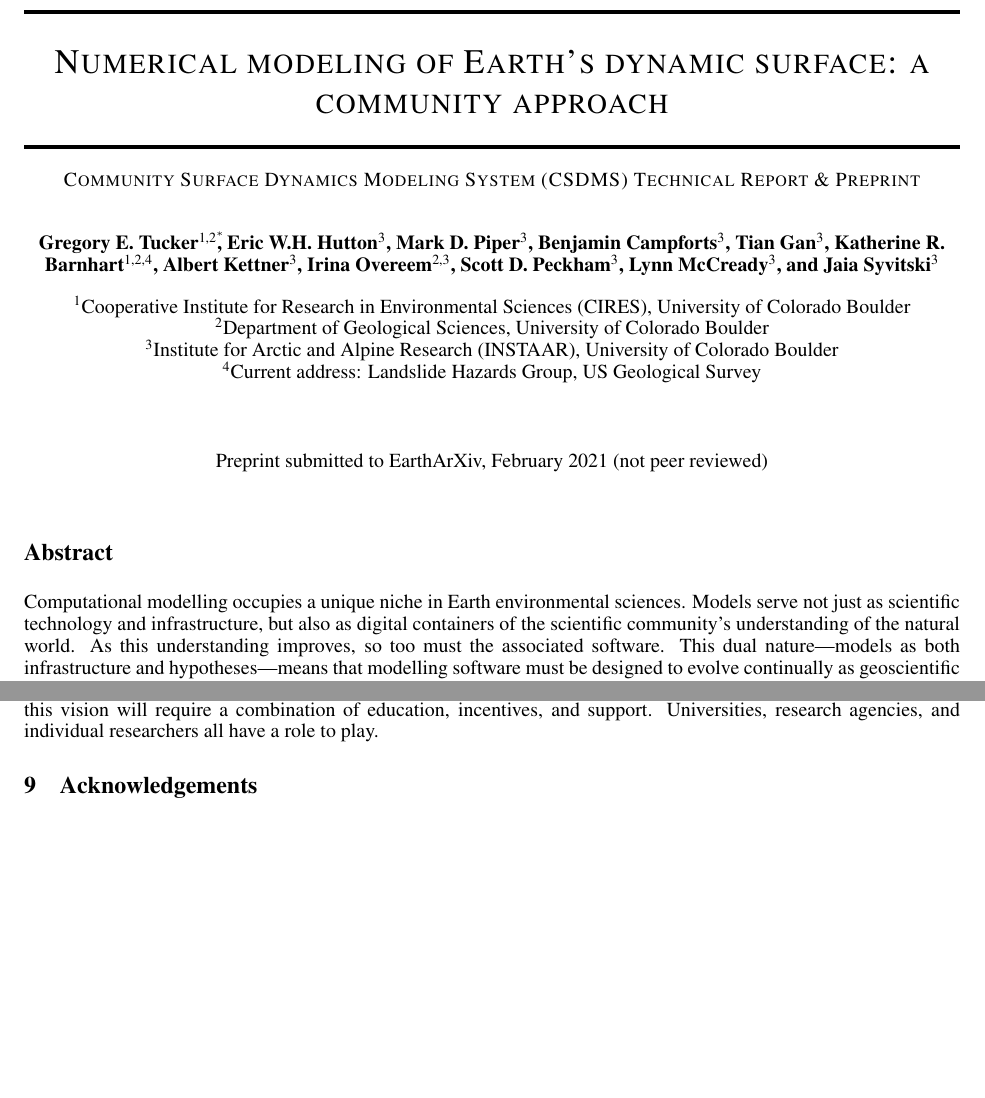
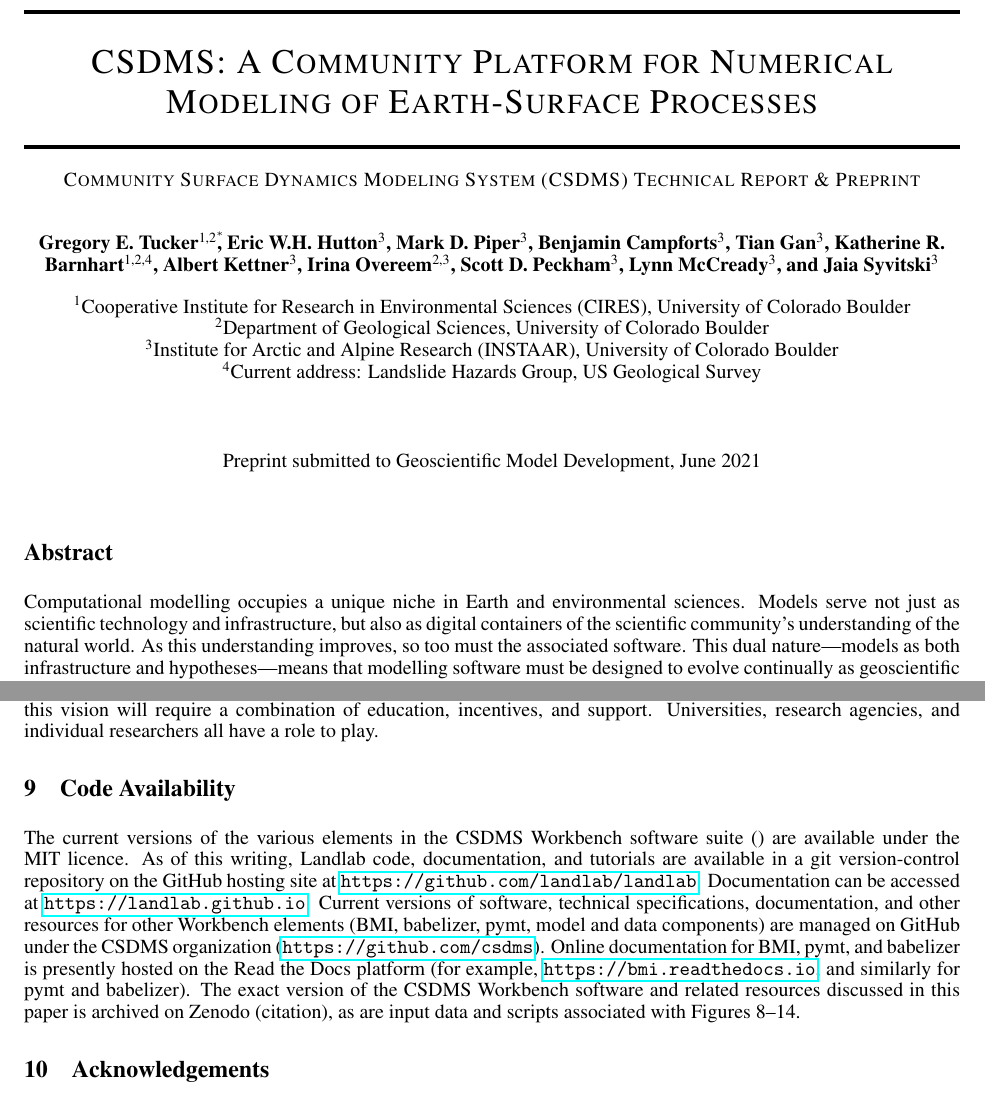
Before and after one commit to gregtucker/component_modeling_csdms_chapter, a LaTeX document (component_modeling.tex): two parts of pages 1 and 23 of 28, joined at a grey line, cut at the place of the change, the shorter picture padded with empty space. Compiled offline with pdfLaTeX.

Commit message:
initial modifications for GMD

```diff
--- a/component_modeling.tex
+++ b/component_modeling.tex
@@ -18,7 +18,8 @@
 
 % See the ``Article customise'' template for come common customisations
 
-\title{Numerical modeling of Earth's dynamic surface: a community approach}
+\title{CSDMS: A Community Platform for Numerical Modeling of Earth-Surface Processes}
+
 
 
 
@@ -41,7 +42,7 @@
 \affil[3]{Institute for Arctic and Alpine Research (INSTAAR), University of Colorado Boulder}
 \affil[4]{Current address: Landslide Hazards Group, US Geological Survey}
 
-\date{Preprint submitted to EarthArXiv, February 2021 (not peer reviewed)} % delete this line to display the current date
+\date{Preprint submitted to Geoscientific Model Development, June 2021} % delete this line to display the current date
 
 % Uncomment to override  the `A preprint' in the header
 \renewcommand{\headeright}{Technical Report / Preprint}
@@ -66,7 +67,7 @@
 
 \section*{Abstract}
 
-Computational modelling occupies a unique niche in Earth environmental sciences. Models serve not just as scientific technology and infrastructure, but also as digital containers of the scientific community's understanding of the natural world. As this understanding improves, so too must the associated software. This dual nature---models as both infrastructure and hypotheses---means that modelling software must be designed to evolve continually as geoscientific knowledge itself evolves. Here we describe design principles, protocols, and tools developed by the Community Surface Dynamics Modeling System (CSDMS) to promote a flexible, interoperable, and ever-improving research software ecosystem. These include a community repository for model sharing and metadata, interface and ontology standards for model interoperability, language bridging tools, a modular programming library for model construction, modular software components for data access, and a Python-based execution and model-coupling framework. Methods of community support and engagement that help create a community-centered software ecosystem are also discussed.
+Computational modelling occupies a unique niche in Earth and environmental sciences. Models serve not just as scientific technology and infrastructure, but also as digital containers of the scientific community's understanding of the natural world. As this understanding improves, so too must the associated software. This dual nature---models as both infrastructure and hypotheses---means that modelling software must be designed to evolve continually as geoscientific knowledge itself evolves. Here we describe design principles, protocols, and tools developed by the Community Surface Dynamics Modeling System (CSDMS) to promote a flexible, interoperable, and ever-improving research software ecosystem. These include a community repository for model sharing and metadata, interface and ontology standards for model interoperability, language bridging tools, a modular programming library for model construction, modular software components for data access, and a Python-based execution and model-coupling framework. Methods of community support and engagement that help create a community-centered software ecosystem are also discussed.
 
 \section{Introduction}
 
@@ -840,6 +841,11 @@ The third major challenge is support. Our experience with CSDMS demonstrates tha
 Computational modeling in the Earth and environmental sciences has come a long way since the dawn of the 3rd millennium. The possibilities of a coordinated, community-wide cyber-ecosystem are starting to emerge. Fully achieving this vision will require a combination of education, incentives, and support. Universities, research agencies, and individual researchers all have a role to play.
 
 
+\section{Code Availability}
+
+The current versions of the various elements in the CSDMS Workbench software suite () are available under the MIT licence. As of this writing, Landlab code, documentation, and tutorials are available in a git version-control repository on the GitHub hosting site at \url{https://github.com/landlab/landlab}. Documentation can be accessed at \url{https://landlab.github.io}. Current versions of software, technical specifications, documentation, and other resources for other Workbench elements (BMI, babelizer, pymt, model and data components) are managed on GitHub under the CSDMS organization (\url{https://github.com/csdms}). Online documentation for BMI, pymt, and babelizer is presently hosted on the Read the Docs platform (for example, \url{https://bmi.readthedocs.io}, and similarly for pymt and babelizer). The exact version of the CSDMS Workbench software and related resources discussed in this paper is archived on Zenodo (citation), as are input data and scripts associated with Figures 8--14.
+
+
 \section{Acknowledgements}
 
 The Community Surface Dynamics Modeling System (CSDMS) is supported by the US National Science Foundation (NSF) (1831623). Initial development of Landlab was supported by the NSF SI2 program (1450409). The Permafrost Toolbox was supported by NSF OPP (1503559 to IO and MP). ESPIN is supported by NSF-CISE (1924259 to IO, MP and BC). Additional sources of support include EarthCube (2026951 to GT and EH), and an NSF postdoctoral fellowship (1725774 to KRB). %, and  ...[ADDITIONAL SOURCES HERE]
```
